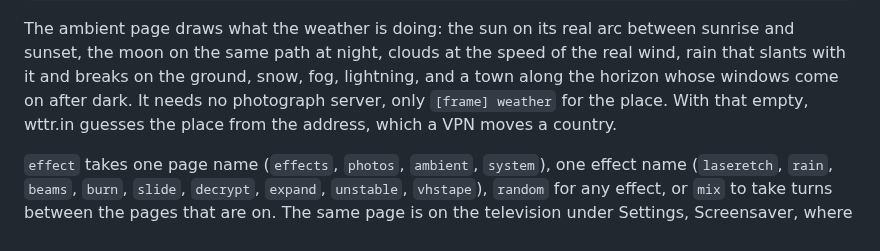
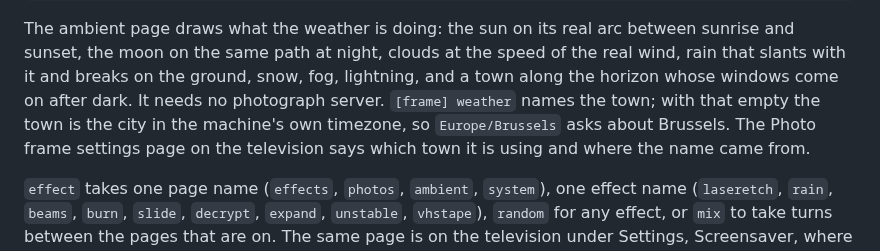
Before and after one commit to stefanomainardi/omacrt, a Markdown page: docs/cli.md, the part around the change. Rendered like a GitHub page.

```diff
--- a/docs/cli.md
+++ b/docs/cli.md
@@ -282,9 +282,10 @@ The ambient page draws what the weather is doing: the sun on its real arc
 between sunrise and sunset, the moon on the same path at night, clouds at the
 speed of the real wind, rain that slants with it and breaks on the ground,
 snow, fog, lightning, and a town along the horizon whose windows come on after
-dark. It needs no photograph server, only `[frame] weather` for the place.
-With that empty, wttr.in guesses the place from the address, which a VPN moves
-a country.
+dark. It needs no photograph server. `[frame] weather` names the town; with that
+empty the town is the city in the machine's own timezone, so
+`Europe/Brussels` asks about Brussels. The Photo frame settings page on the
+television says which town it is using and where the name came from.
 
 `effect` takes one page name (`effects`, `photos`, `ambient`, `system`), one
 effect name (`laseretch`, `rain`, `beams`, `burn`, `slide`, `decrypt`,
```
Also changed, not shown: CHANGELOG.md (+6 -0 lines), README.md (+10 -1 lines), docs/screens/system.png (added), docs/screens/weather.png (added), 4 other files.
